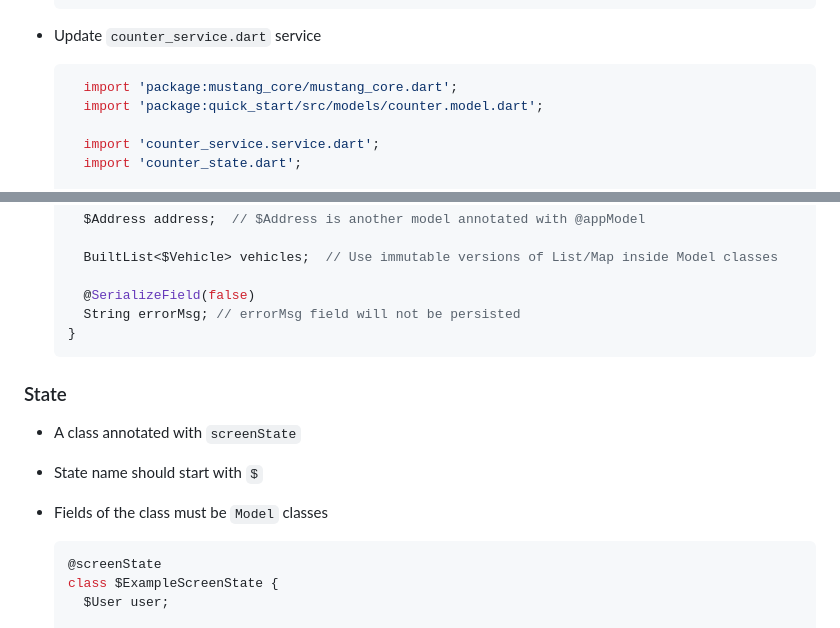
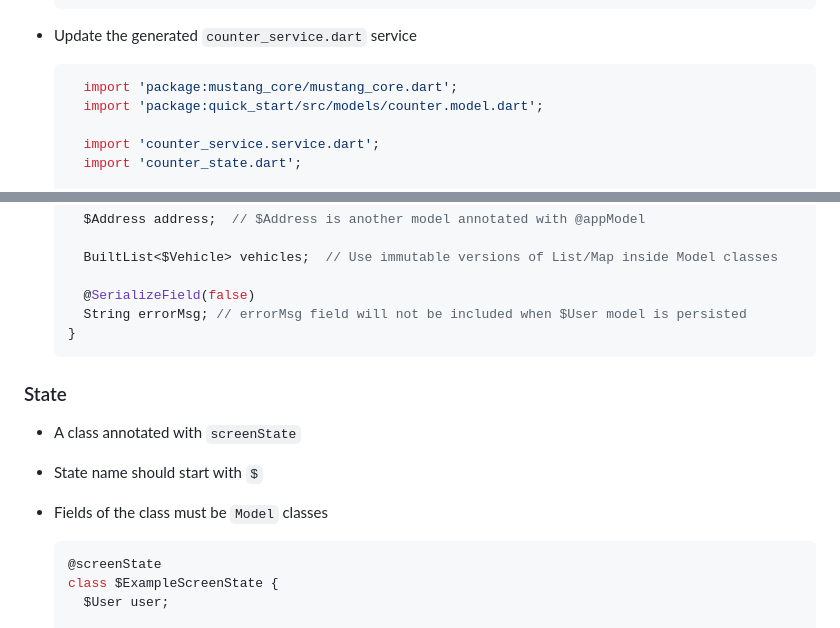
Before and after one commit to getwrench/open_mustang, a Markdown page: README.md, 2 parts joined by grey strips. Drawn GitHub-style.

````diff
--- a/README.md
+++ b/README.md
@@ -155,7 +155,7 @@ A framework to build Flutter applications. It provides
     }
   ```
 
-- Update `counter_service.dart` service
+- Update the generated `counter_service.dart` service
   ```dart
     import 'package:mustang_core/mustang_core.dart';
     import 'package:quick_start/src/models/counter.model.dart';
@@ -265,7 +266,7 @@ A framework to build Flutter applications. It provides
       BuiltList<$Vehicle> vehicles;  // Use immutable versions of List/Map inside Model classes
 
       @SerializeField(false)
-      String errorMsg; // errorMsg field will not be persisted
+      String errorMsg; // errorMsg field will not be included when $User model is persisted
     }
     ```
 
@@ -273,6 +274,7 @@ A framework to build Flutter applications. It provides
 - A class annotated with `screenState`
 - State name should start with `$`
 - Fields of the class must be `Model` classes
+
 
     ```dart
     @screenState
````
Also changed, not shown: other parts of README.md (+16 -15 lines), 03-arch-with-cache.png.
